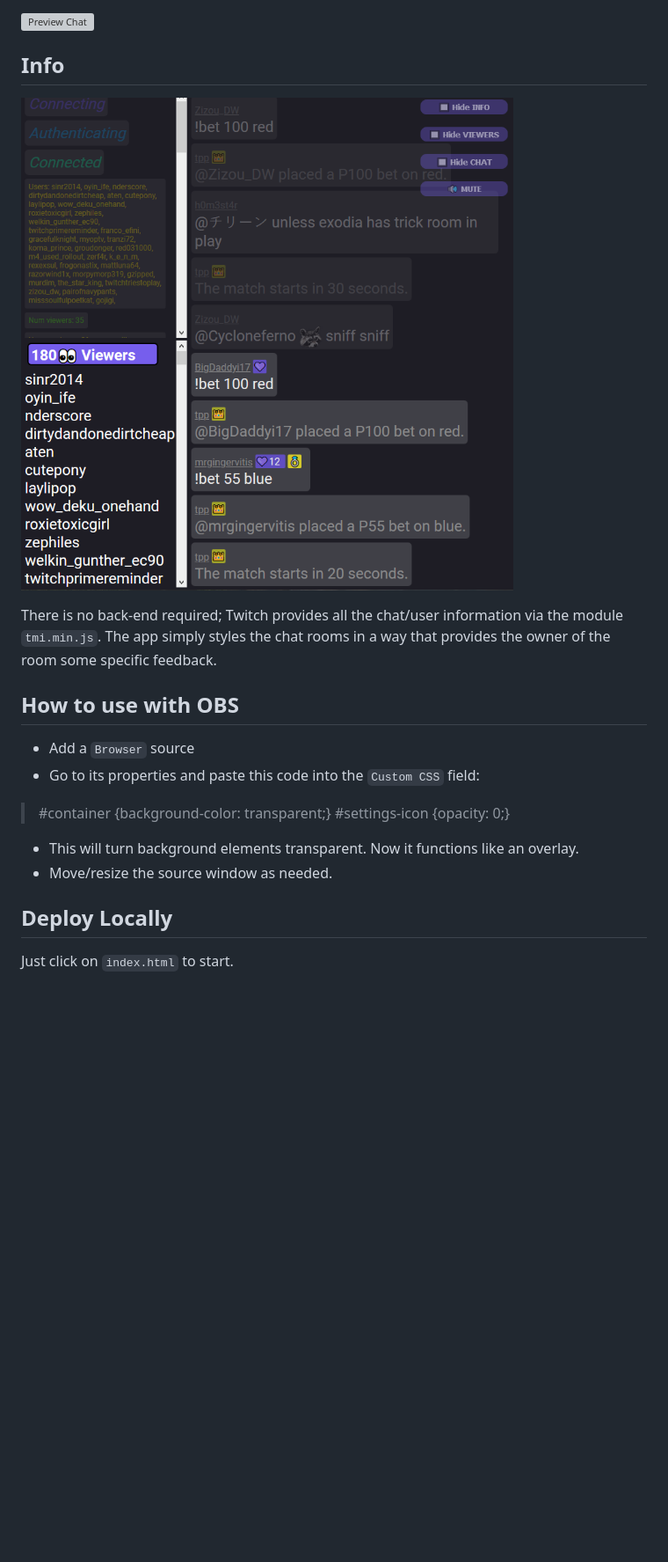
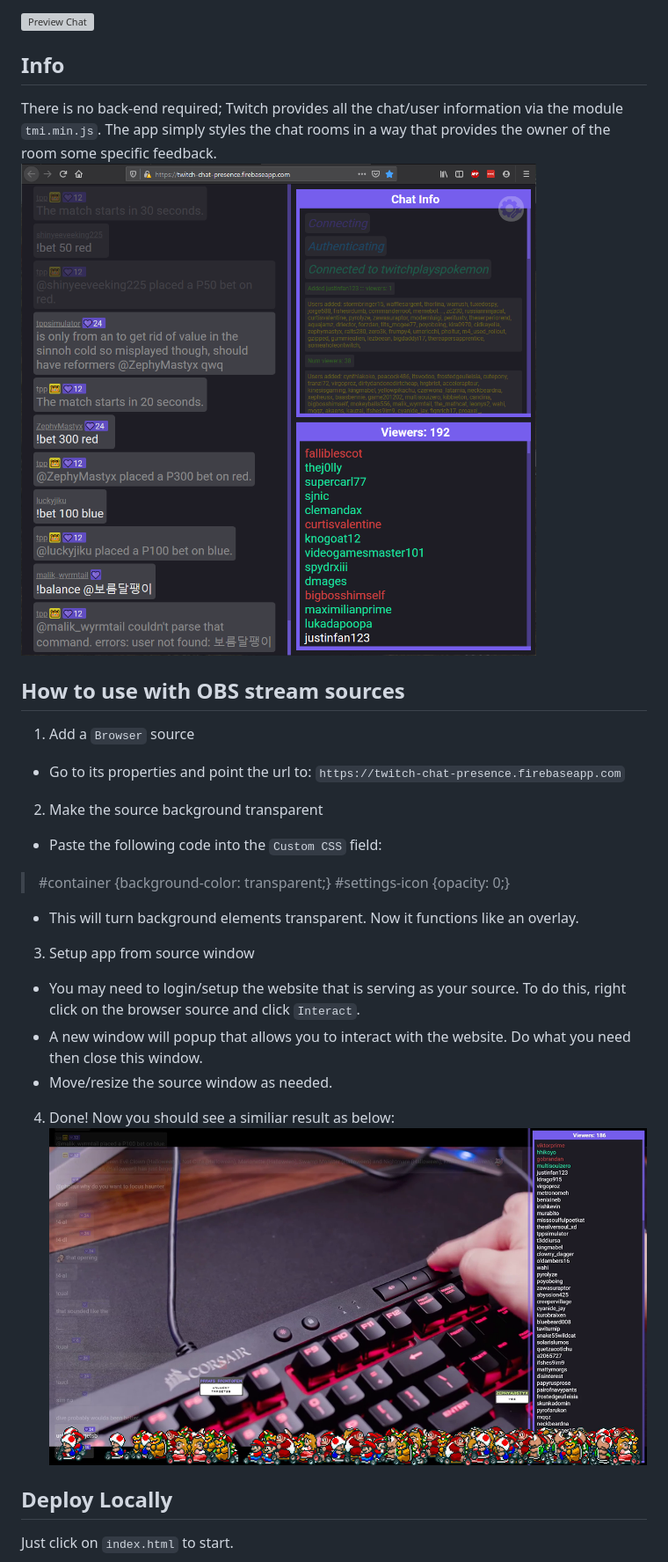
Before and after one commit to dieharders/twitch-chat-presence, a Markdown page: README.md, the part around the change. Shown: that part at 88% size. GitHub-like rendering; pictures changed too: source/preview-2.png, source/preview-avatars.png (added); blank space fills up the shorter version; grey boxes are pictures that could not be loaded.

Commit message:
Added more instructions for OBS and screenshots.

```diff
--- a/README.md
+++ b/README.md
@@ -2,18 +2,23 @@
 ![Preview Chat](https://github.com/dieharders/twitch-chat-presence/blob/master/source/preview-1.jpg)
 
 ## Info
+There is no back-end required; Twitch provides all the chat/user information via the module `tmi.min.js`. The app simply styles the chat rooms in a way that provides the owner of the room some specific feedback.
 ![Preview Chat](https://github.com/dieharders/twitch-chat-presence/blob/master/source/preview-2.png)
 
-There is no back-end required; Twitch provides all the chat/user information via the module `tmi.min.js`. The app simply styles the chat rooms in a way that provides the owner of the room some specific feedback.
-
-## How to use with OBS
-- Add a `Browser` source
-- Go to its properties and paste this code into the `Custom CSS` field:
+## How to use with OBS stream sources
+1. Add a `Browser` source
+- Go to its properties and point the url to: `https://twitch-chat-presence.firebaseapp.com`
+2. Make the source background transparent
+- Paste the following code into the `Custom CSS` field:
 > #container {background-color: transparent;}
 > #settings-icon {opacity: 0;}
 - This will turn background elements transparent. Now it functions like an overlay.
+3. Setup app from source window
+- You may need to login/setup the website that is serving as your source. To do this, right click on the browser source and click `Interact`.
+- A new window will popup that allows you to interact with the website. Do what you need then close this window.
 - Move/resize the source window as needed.
-
+4. Done! Now you should see a similiar result as below:
+![Preview Chat](https://github.com/dieharders/twitch-chat-presence/blob/master/source/preview-avatars.png)
 
 ## Deploy Locally
 Just click on `index.html` to start.
```
